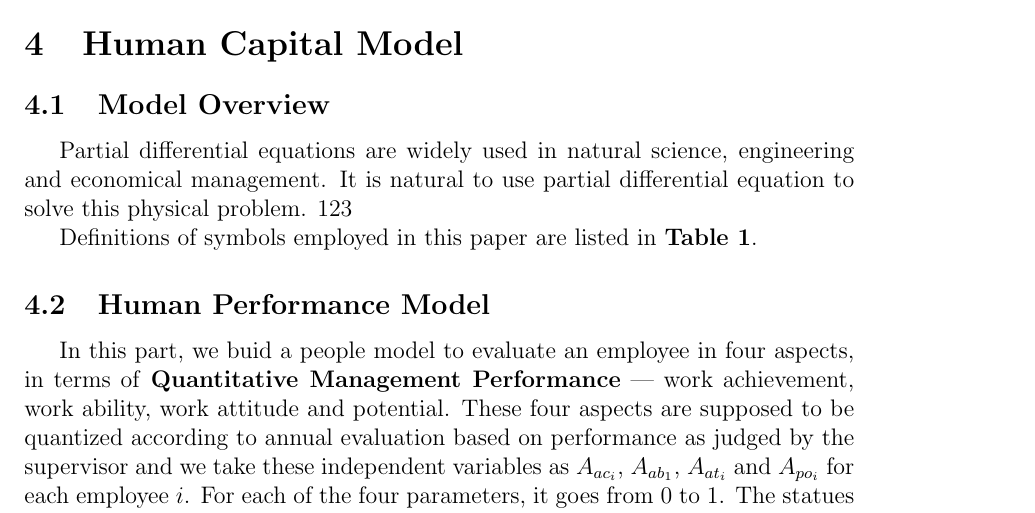
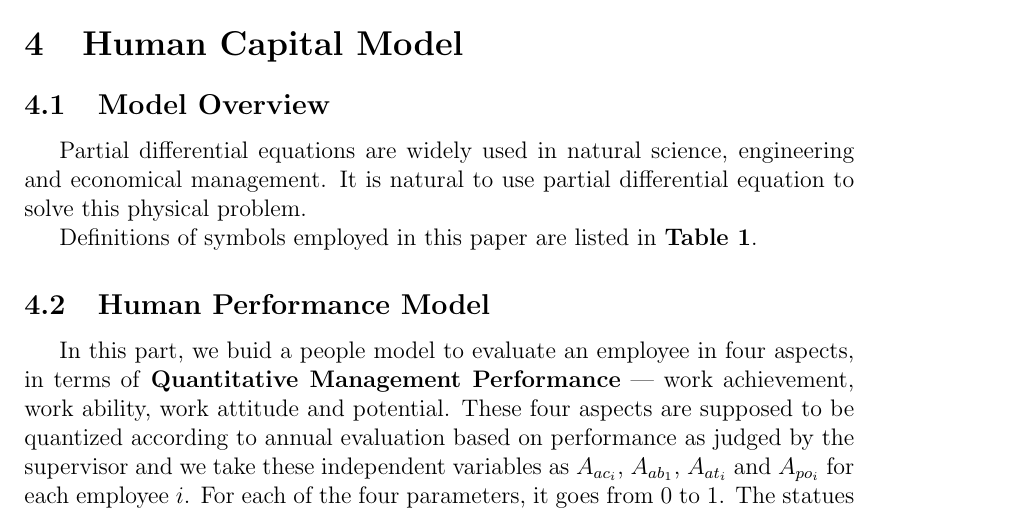
Before and after one commit to cpp3/zzzzzzzzzzsleepy, a LaTeX document (Tex/paper.tex): part of page 4 of 11, cut so that both start at the same text. Compiled offline with pdfLaTeX.

Commit message:
delete 123

```diff
--- a/Tex/paper.tex
+++ b/Tex/paper.tex
@@ -116,7 +116,7 @@ regard it as stable in our model.
 \label{sec:model-overview}
 
 Partial differential equations are widely used in natural science, engineering and economical management.
-It is natural to use partial differential equation to solve this physical problem. 123
+It is natural to use partial differential equation to solve this physical problem.
 
 Definitions of symbols employed in this paper are listed in
 \textbf{Table 1}.
```
